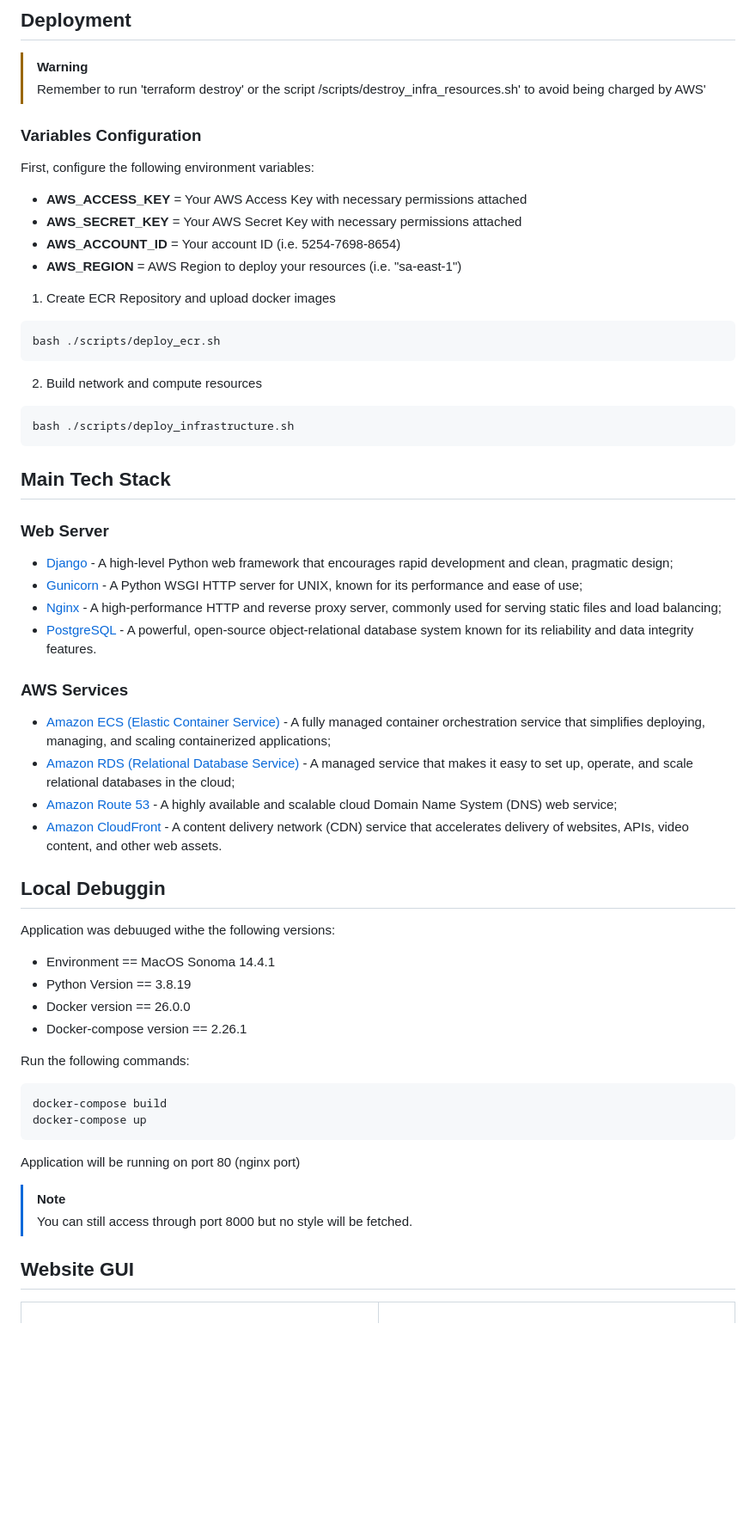
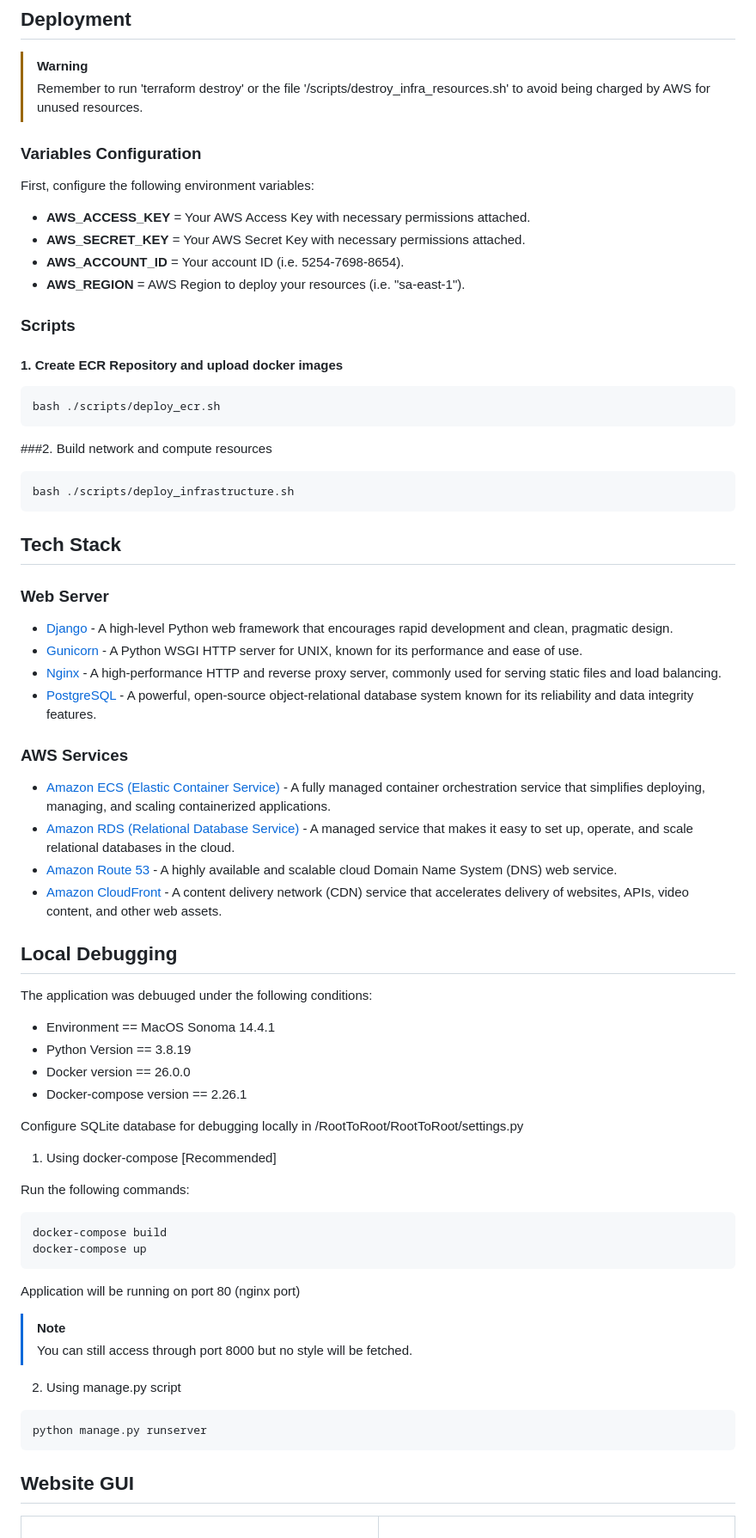
Before and after one commit to MarianoPareja/RootToRoot, a Markdown page: README.md, the part around one of its changes. Shown at 86% size. Drawn GitHub-style; blank space fills up the shorter version.

Commit message:
update: README file

````diff
--- a/README.md
+++ b/README.md
@@ -20,60 +21,68 @@ Swap, don't shop! Find new treasures and give your unwanted items a second life.
 
 ## Deployment
 > [!Warning]
-> Remember to run 'terraform destroy' or the script /scripts/destroy_infra_resources.sh' to avoid being charged by AWS'
+> Remember to run 'terraform destroy' or the file '/scripts/destroy_infra_resources.sh' to avoid being charged by AWS for unused resources.
 
 ### Variables Configuration
 First, configure the following environment variables:
 
-- **AWS_ACCESS_KEY** = Your AWS Access Key with necessary permissions attached
-- **AWS_SECRET_KEY** = Your AWS Secret Key with necessary permissions attached
-- **AWS_ACCOUNT_ID** = Your account ID (i.e. 5254-7698-8654)
-- **AWS_REGION** = AWS Region to deploy your resources (i.e. "sa-east-1")
+- **AWS_ACCESS_KEY** = Your AWS Access Key with necessary permissions attached.
+- **AWS_SECRET_KEY** = Your AWS Secret Key with necessary permissions attached.
+- **AWS_ACCOUNT_ID** = Your account ID (i.e. 5254-7698-8654).
+- **AWS_REGION** = AWS Region to deploy your resources (i.e. "sa-east-1").
 
-
-1. Create ECR Repository and upload docker images
+### Scripts
+#### 1. Create ECR Repository and upload docker images
 ``` bash
 bash ./scripts/deploy_ecr.sh
 ```
 
-2. Build network and compute resources
+###2. Build network and compute resources
 ``` bash
 bash ./scripts/deploy_infrastructure.sh
 ```
 
-## Main Tech Stack
+## Tech Stack
 
 ### Web Server
 
-- [Django](https://www.djangoproject.com/) - A high-level Python web framework that encourages rapid development and clean, pragmatic design;
-- [Gunicorn](https://gunicorn.org/) - A Python WSGI HTTP server for UNIX, known for its performance and ease of use;
-- [Nginx](https://www.nginx.com/) - A high-performance HTTP and reverse proxy server, commonly used for serving static files and load balancing;
+- [Django](https://www.djangoproject.com/) - A high-level Python web framework that encourages rapid development and clean, pragmatic design.
+- [Gunicorn](https://gunicorn.org/) - A Python WSGI HTTP server for UNIX, known for its performance and ease of use.
+- [Nginx](https://www.nginx.com/) - A high-performance HTTP and reverse proxy server, commonly used for serving static files and load balancing.
 - [PostgreSQL](https://www.postgresql.org/) - A powerful, open-source object-relational database system known for its reliability and data integrity features.
 
 ### AWS Services
 
-- [Amazon ECS (Elastic Container Service)](https://aws.amazon.com/ecs/) - A fully managed container orchestration service that simplifies deploying, managing, and scaling containerized applications;
-- [Amazon RDS (Relational Database Service)](https://aws.amazon.com/rds/) - A managed service that makes it easy to set up, operate, and scale relational databases in the cloud;
-- [Amazon Route 53](https://aws.amazon.com/route53/) - A highly available and scalable cloud Domain Name System (DNS) web service;
+- [Amazon ECS (Elastic Container Service)](https://aws.amazon.com/ecs/) - A fully managed container orchestration service that simplifies deploying, managing, and scaling containerized applications.
+- [Amazon RDS (Relational Database Service)](https://aws.amazon.com/rds/) - A managed service that makes it easy to set up, operate, and scale relational databases in the cloud.
+- [Amazon Route 53](https://aws.amazon.com/route53/) - A highly available and scalable cloud Domain Name System (DNS) web service.
 - [Amazon CloudFront](https://aws.amazon.com/cloudfront/) - A content delivery network (CDN) service that accelerates delivery of websites, APIs, video content, and other web assets.
 
 
-## Local Debuggin
-Application was debuuged withe the following versions:
+## Local Debugging
+The application was debuuged under the following conditions:
 - Environment == MacOS Sonoma 14.4.1
 - Python Version == 3.8.19
 - Docker version == 26.0.0
 - Docker-compose version == 2.26.1
+
+Configure SQLite database for debugging locally in /RootToRoot/RootToRoot/settings.py
+
+1. Using docker-compose [Recommended]
 
 Run the following commands:
 ```bash
 docker-compose build
 docker-compose up
 ```
-
 Application will be running on port 80 (nginx port)
 > [!NOTE]
 > You can still access through port 8000 but no style will be fetched.
+
+2. Using manage.py script
+```bash
+python manage.py runserver
+```
 
 ## Website GUI
 
````
Also changed, not shown: other parts of README.md (+8 -7 lines).
